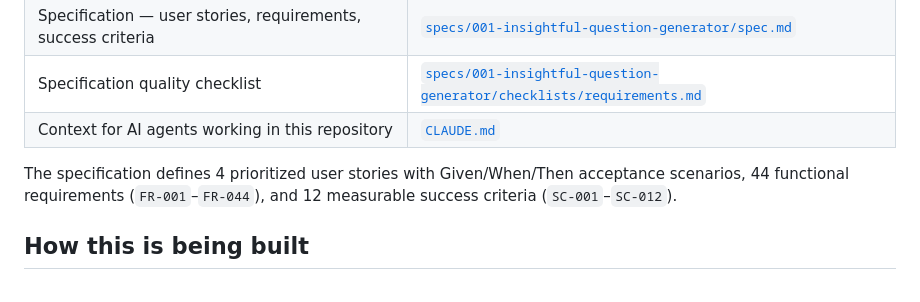
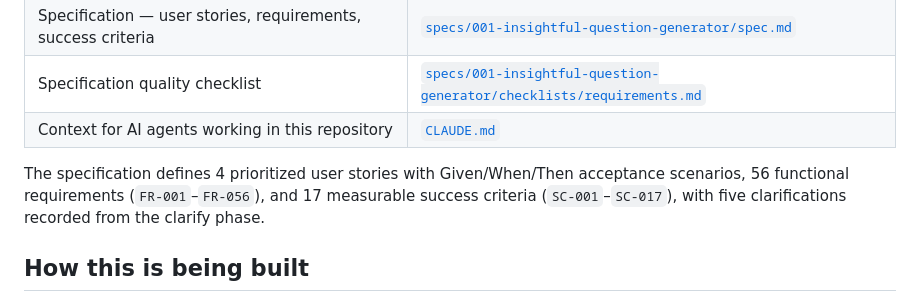
Before and after one commit to Matt-Baxter/Thats-a-Great-Question, a Markdown page: README.md, the part around the change. Drawn GitHub-style.

```diff
--- a/README.md
+++ b/README.md
@@ -46,8 +46,8 @@ Specification stage. No application code yet.
 | Context for AI agents working in this repository | [`CLAUDE.md`](CLAUDE.md) |
 
 The specification defines 4 prioritized user stories with Given/When/Then acceptance scenarios,
-44 functional requirements (`FR-001`–`FR-044`), and 12 measurable success criteria
-(`SC-001`–`SC-012`).
+56 functional requirements (`FR-001`–`FR-056`), and 17 measurable success criteria
+(`SC-001`–`SC-017`), with five clarifications recorded from the clarify phase.
 
 ## How this is being built
 
```
Also changed, not shown: specs/001-insightful-question-generator/spec.md (+9 -0 lines), 1 other file.
